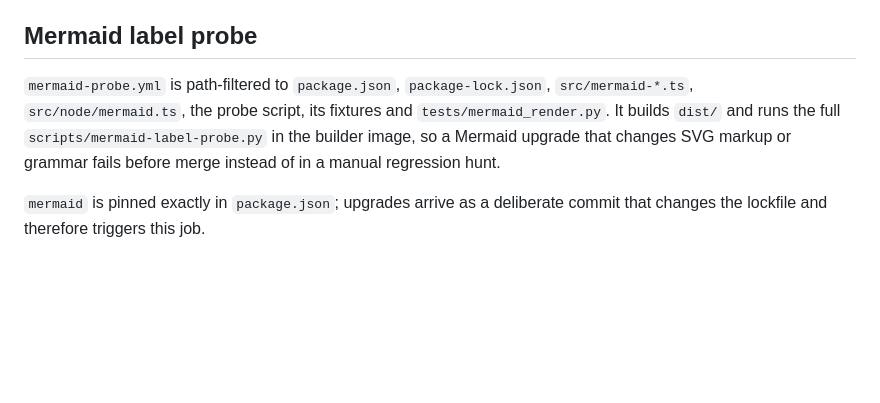
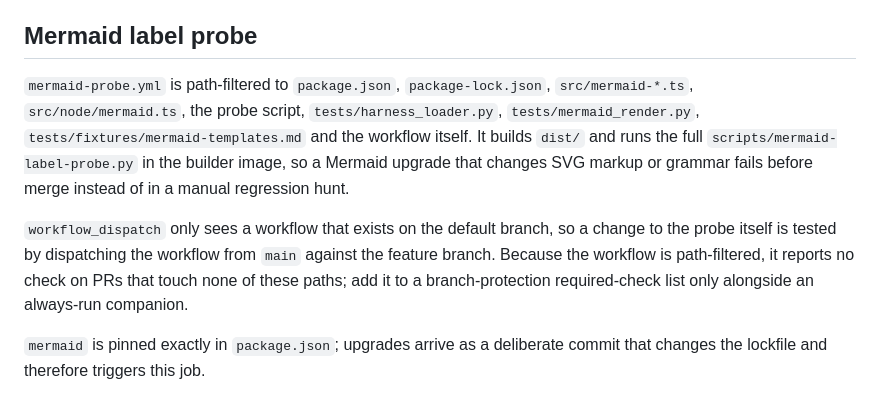
Before and after one commit to mrdanpsmith/edi, a Markdown page: docs/ci.md, the part around the change. Drawn GitHub-style; blank space fills up the shorter version.

Commit message:
Update ci doc in accordance with added workflows.

```diff
--- a/docs/ci.md
+++ b/docs/ci.md
@@ -54,11 +54,18 @@ for every headless Qt run.
 ## Mermaid label probe
 
 `mermaid-probe.yml` is path-filtered to `package.json`, `package-lock.json`,
-`src/mermaid-*.ts`, `src/node/mermaid.ts`, the probe script, its fixtures and
-`tests/mermaid_render.py`. It builds `dist/` and runs the full
-`scripts/mermaid-label-probe.py` in the builder image, so a Mermaid upgrade
-that changes SVG markup or grammar fails before merge instead of in a manual
-regression hunt.
+`src/mermaid-*.ts`, `src/node/mermaid.ts`, the probe script,
+`tests/harness_loader.py`, `tests/mermaid_render.py`,
+`tests/fixtures/mermaid-templates.md` and the workflow itself. It builds
+`dist/` and runs the full `scripts/mermaid-label-probe.py` in the builder
+image, so a Mermaid upgrade that changes SVG markup or grammar fails before
+merge instead of in a manual regression hunt.
+
+`workflow_dispatch` only sees a workflow that exists on the default branch, so
+a change to the probe itself is tested by dispatching the workflow from `main`
+against the feature branch. Because the workflow is path-filtered, it reports
+no check on PRs that touch none of these paths; add it to a branch-protection
+required-check list only alongside an always-run companion.
 
 `mermaid` is pinned exactly in `package.json`; upgrades arrive as a deliberate
 commit that changes the lockfile and therefore triggers this job.
```
